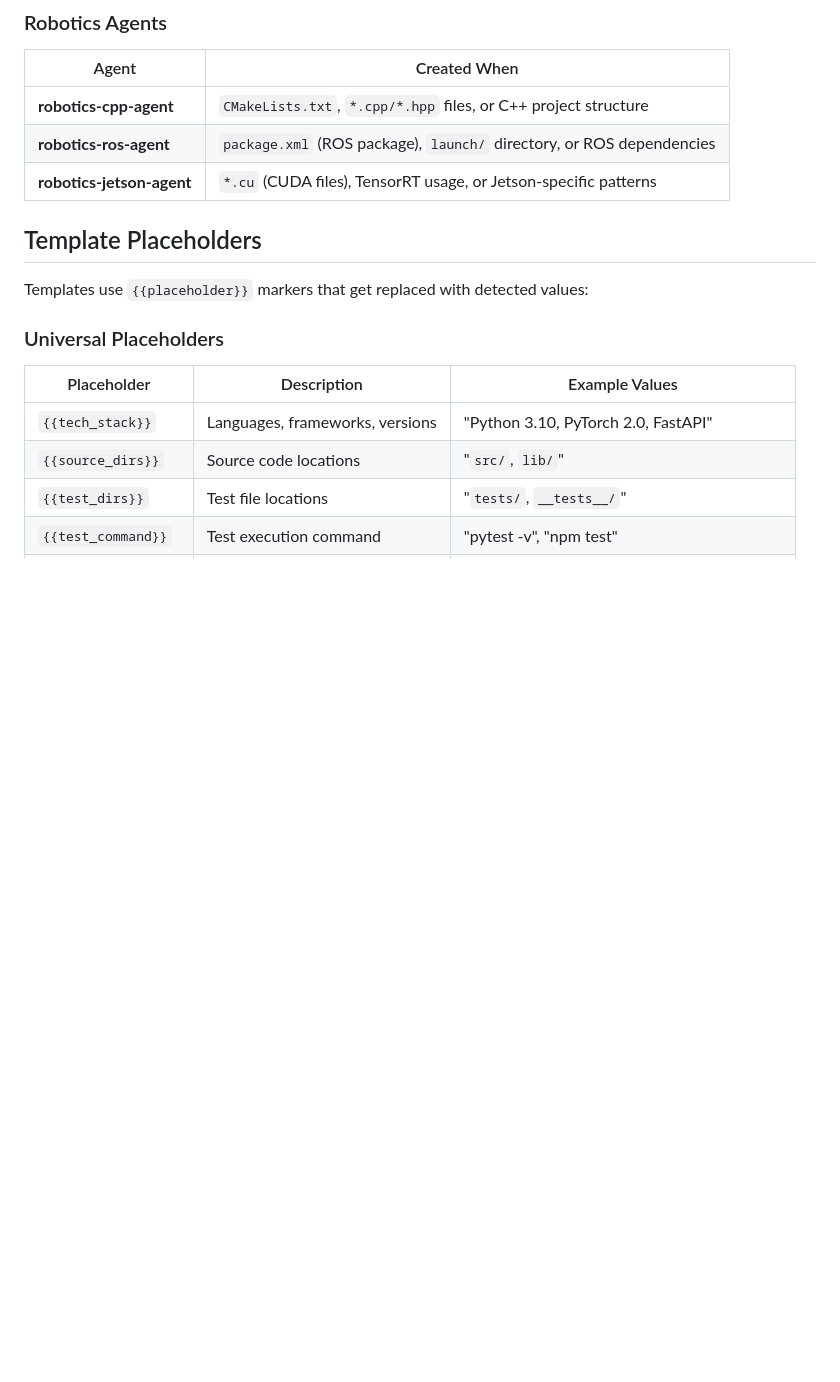
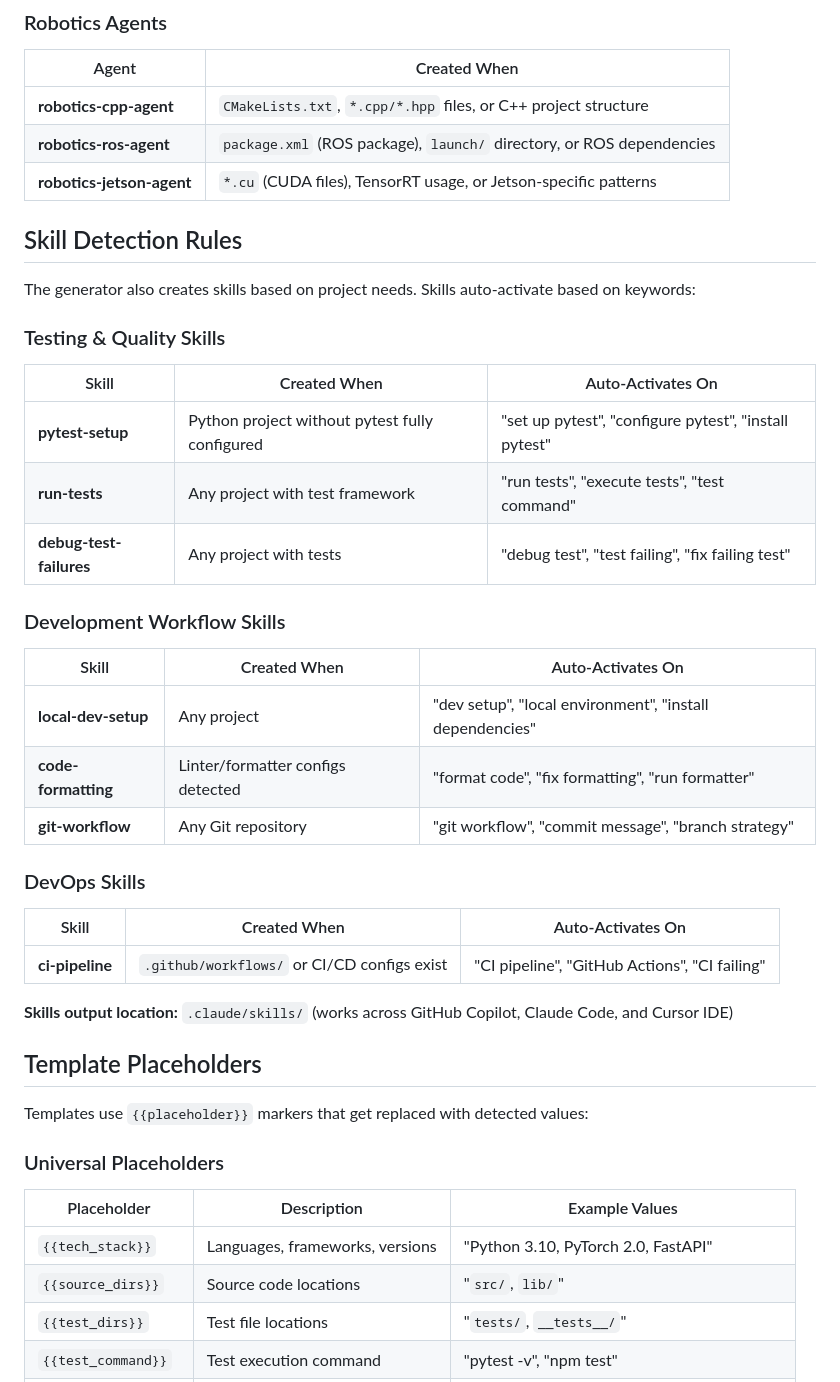
Before and after one commit to jonlwowski012/copilot-agent-factory, a Markdown page: README.md, the part around one of its changes. GitHub-like rendering; blank space fills up the shorter version.

```diff
--- a/README.md
+++ b/README.md
@@ -488,6 +555,31 @@ The generator creates agents based on detected patterns:
 | **robotics-cpp-agent** | `CMakeLists.txt`, `*.cpp/*.hpp` files, or C++ project structure |
 | **robotics-ros-agent** | `package.xml` (ROS package), `launch/` directory, or ROS dependencies |
 | **robotics-jetson-agent** | `*.cu` (CUDA files), TensorRT usage, or Jetson-specific patterns |
+
+## Skill Detection Rules
+
+The generator also creates skills based on project needs. Skills auto-activate based on keywords:
+
+### Testing & Quality Skills
+| Skill | Created When | Auto-Activates On |
+|-------|-------------|-------------------|
+| **pytest-setup** | Python project without pytest fully configured | "set up pytest", "configure pytest", "install pytest" |
+| **run-tests** | Any project with test framework | "run tests", "execute tests", "test command" |
+| **debug-test-failures** | Any project with tests | "debug test", "test failing", "fix failing test" |
+
+### Development Workflow Skills
+| Skill | Created When | Auto-Activates On |
+|-------|-------------|-------------------|
+| **local-dev-setup** | Any project | "dev setup", "local environment", "install dependencies" |
+| **code-formatting** | Linter/formatter configs detected | "format code", "fix formatting", "run formatter" |
+| **git-workflow** | Any Git repository | "git workflow", "commit message", "branch strategy" |
+
+### DevOps Skills
+| Skill | Created When | Auto-Activates On |
+|-------|-------------|-------------------|
+| **ci-pipeline** | `.github/workflows/` or CI/CD configs exist | "CI pipeline", "GitHub Actions", "CI failing" |
+
+**Skills output location:** `.claude/skills/` (works across GitHub Copilot, Claude Code, and Cursor IDE)
 
 ## Template Placeholders
 
```
Also changed, not shown: other parts of README.md (+77 -10 lines).
